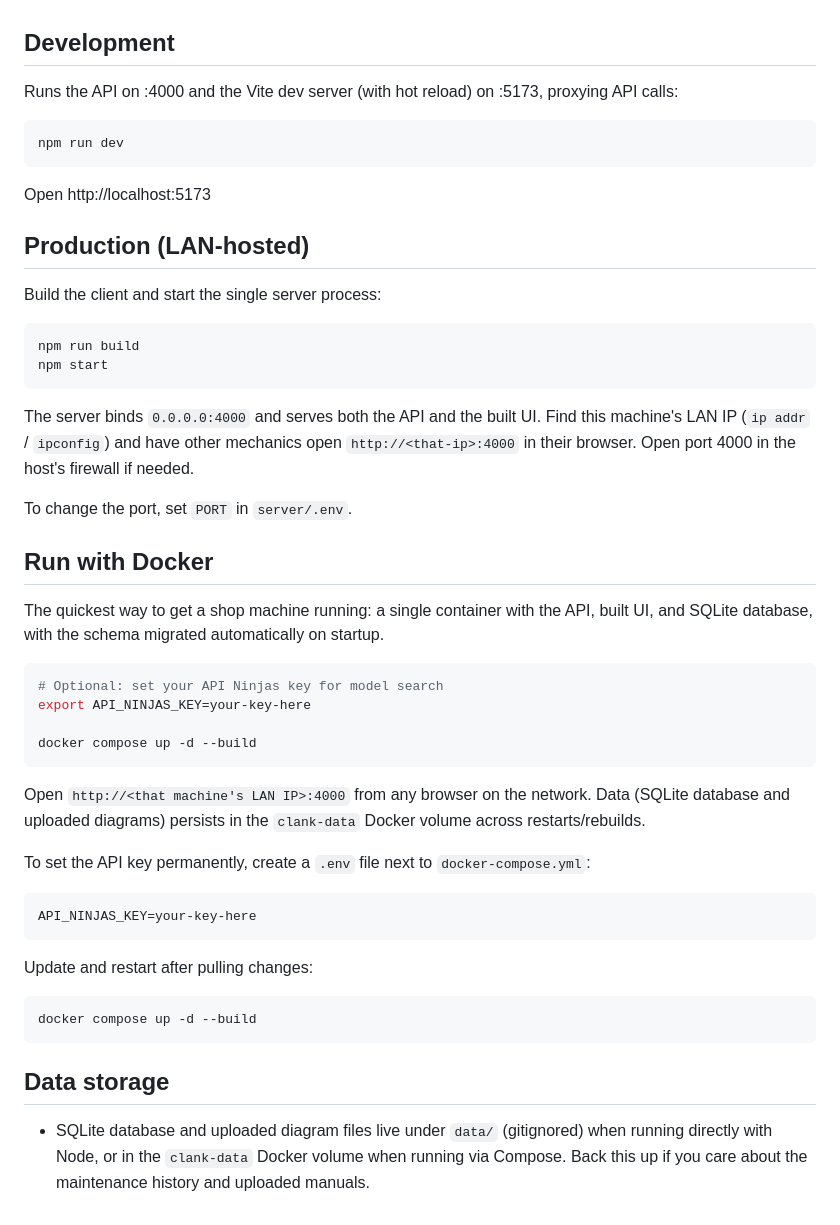
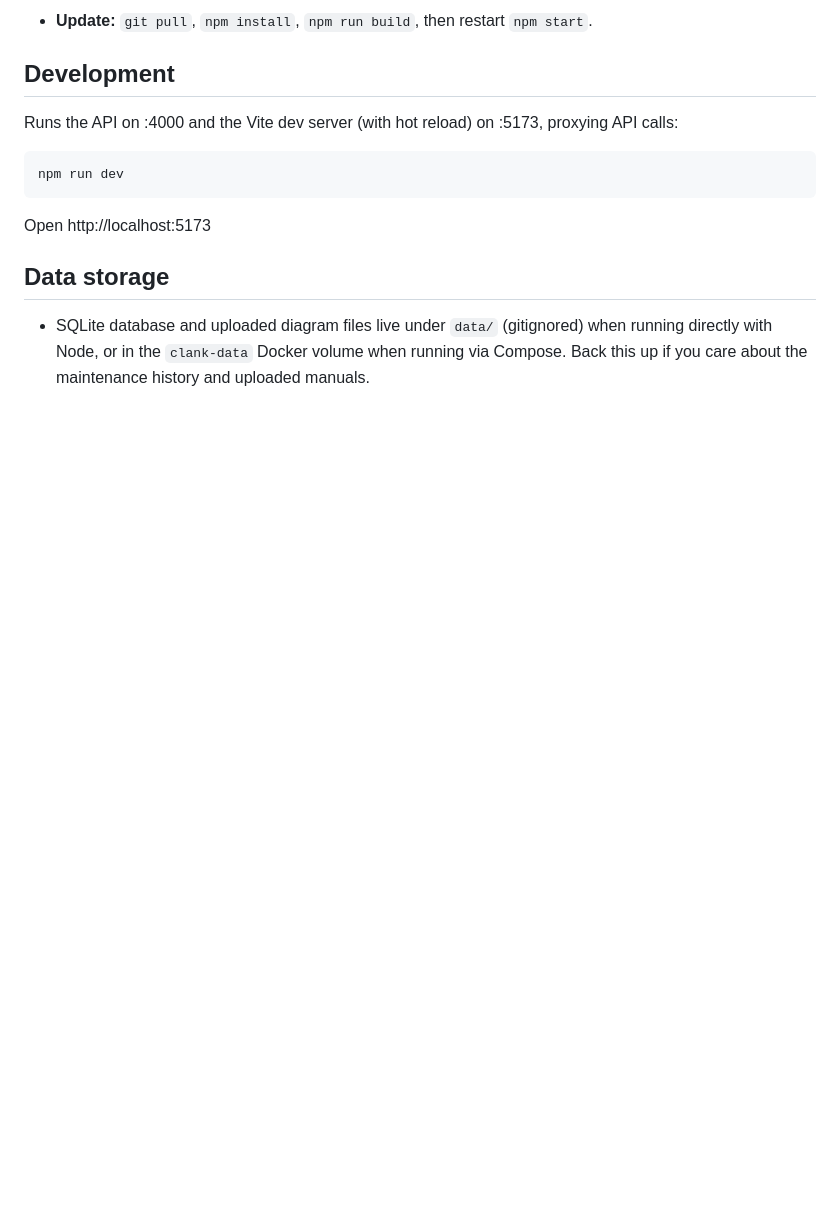
Before and after one commit to tychoflorent-eng/Clank, a Markdown page: README.md, the part around one of its changes. Rendered like a GitHub page; blank space fills up the shorter version.

````diff
--- a/README.md
+++ b/README.md
@@ -36,3 +95,4 @@ The database schema is migrated automatically on every server start — no manua
+- **Update:** `git pull`, `npm install`, `npm run build`, then restart `npm start`.
 
 ## Development
 
@@ -44,48 +104,6 @@ npm run dev
 
 Open http://localhost:5173
 
-## Production (LAN-hosted)
-
-Build the client and start the single server process:
-
-```bash
-npm run build
-npm start
-```
-
-The server binds `0.0.0.0:4000` and serves both the API and the built UI. Find this machine's
-LAN IP (`ip addr` / `ipconfig`) and have other mechanics open `http://<that-ip>:4000` in their
-browser. Open port 4000 in the host's firewall if needed.
-
-To change the port, set `PORT` in `server/.env`.
-
-## Run with Docker
-
-The quickest way to get a shop machine running: a single container with the API, built UI, and
-SQLite database, with the schema migrated automatically on startup.
-
-```bash
-# Optional: set your API Ninjas key for model search
-export API_NINJAS_KEY=your-key-here
-
-docker compose up -d --build
-```
-
-Open `http://<that machine's LAN IP>:4000` from any browser on the network. Data (SQLite database
-and uploaded diagrams) persists in the `clank-data` Docker volume across restarts/rebuilds.
-
-To set the API key permanently, create a `.env` file next to `docker-compose.yml`:
-
-```
-API_NINJAS_KEY=your-key-here
-```
-
-Update and restart after pulling changes:
-
-```bash
-docker compose up -d --build
-```
-
 ## Data storage
 
 - SQLite database and uploaded diagram files live under `data/` (gitignored) when running directly
````
Also changed, not shown: other parts of README.md (+69 -10 lines).
